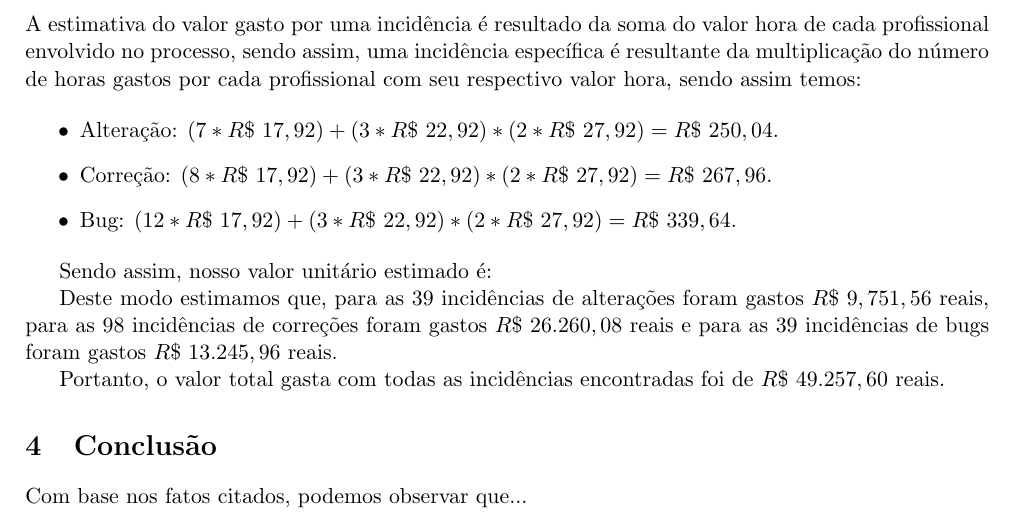
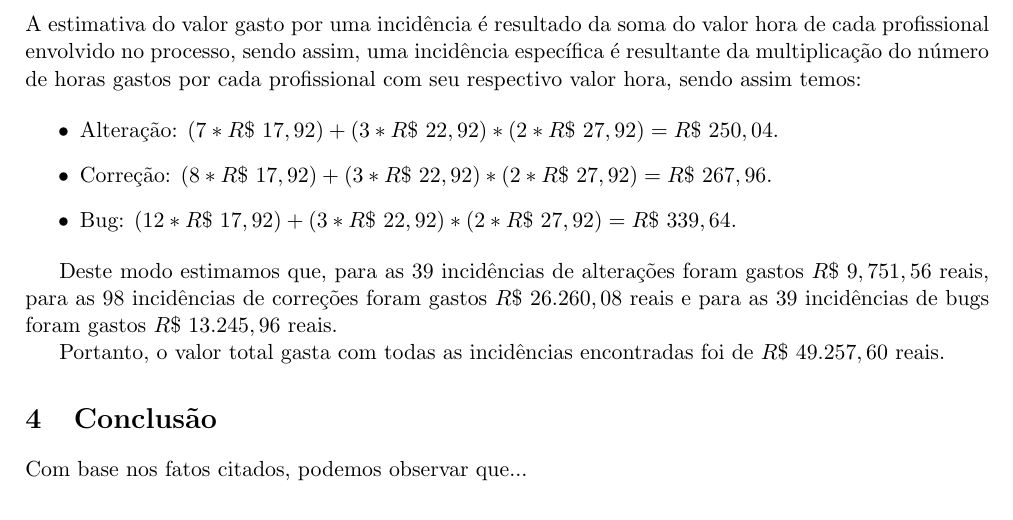
Before and after one commit to rraminelli/metricas-de-software-usjt, a LaTeX paper (Artigo.tex): part of page 9 of 9, cut so that both start at the same text. Compiled offline with pdfLaTeX; a LaTeX package or settings file that is missing is left out.

Commit message:
Remoção de um texto não mais utilizado.

```diff
--- a/Artigo.tex
+++ b/Artigo.tex
@@ -288,9 +288,6 @@ A estimativa do valor gasto por uma incidência é resultado da soma do valor ho
 	\item Bug: $(12 * R\$~17,92) +  (3 * R\$~22,92) * (2 * R\$~27,92) = R\$~339,64$.
 \end{itemize}
 
-
-Sendo assim, nosso valor unitário estimado é:
-
 Deste modo estimamos que, para as 39 incidências de alterações foram gastos $R\$~9,751,56$ reais, para as 98 incidências de correções foram gastos $R\$~26.260,08$ reais e para as 39 incidências de bugs foram gastos $R\$~13.245,96$ reais.
 
 Portanto, o valor total gasta com todas as incidências encontradas foi de  $R\$~49.257,60$ reais.
```
Also changed, not shown: Artigo.pdf.
